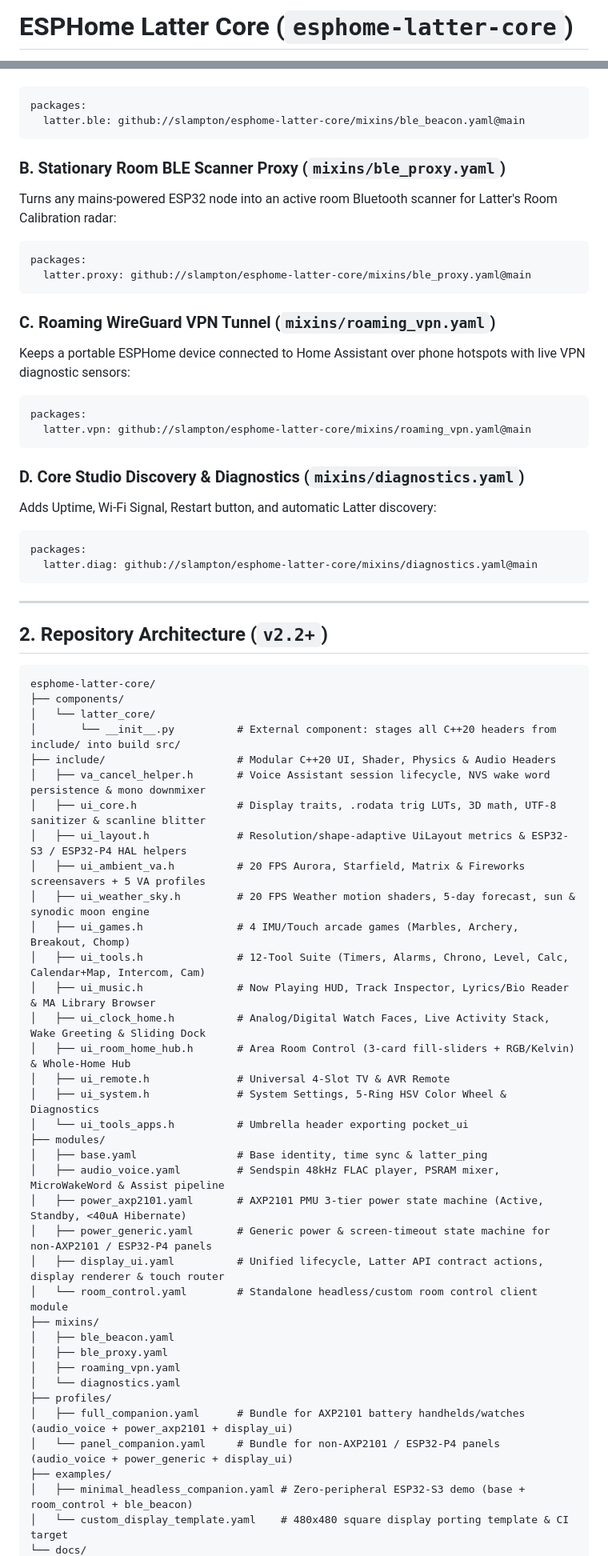
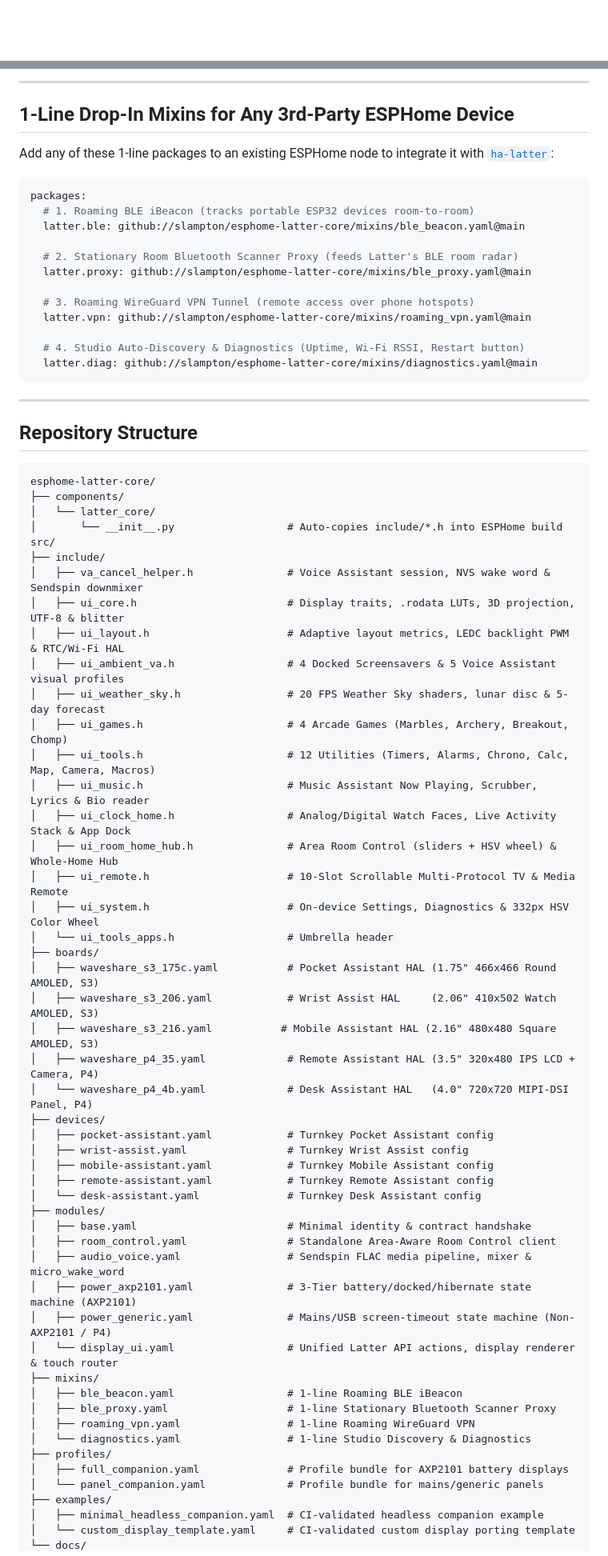
Before and after one commit to slampton/esphome-latter-core, a Markdown page: README.md, 2 parts joined by grey strips. Shown at 80% size. Drawn GitHub-style; blank space fills up the shorter version.

Commit message:
Update README & docs for unified 5-device catalog (remove standalone wrist-assist links)

````diff
--- a/README.md
+++ b/README.md
@@ -1,2 +1,2 @@
-# ESPHome Latter Core (`esphome-latter-core`)
+<div align="center">
 
@@ -47,68 +144,75 @@ Broadcasts a calibrated iBeacon (`504F434B-4554-4153-5354-000000000210`) + expos
+---
+
+## 1-Line Drop-In Mixins for Any 3rd-Party ESPHome Device
+
+Add any of these 1-line packages to an existing ESPHome node to integrate it with [`ha-latter`](https://github.com/slampton/ha-latter):
+
 ```yaml
 packages:
+  # 1. Roaming BLE iBeacon (tracks portable ESP32 devices room-to-room)
   latter.ble: github://slampton/esphome-latter-core/mixins/ble_beacon.yaml@main
-```
 
-### B. Stationary Room BLE Scanner Proxy (`mixins/ble_proxy.yaml`)
-Turns any mains-powered ESP32 node into an active room Bluetooth scanner for Latter's Room Calibration radar:
-```yaml
-packages:
+  # 2. Stationary Room Bluetooth Scanner Proxy (feeds Latter's BLE room radar)
   latter.proxy: github://slampton/esphome-latter-core/mixins/ble_proxy.yaml@main
-```
 
-### C. Roaming WireGuard VPN Tunnel (`mixins/roaming_vpn.yaml`)
-Keeps a portable ESPHome device connected to Home Assistant over phone hotspots with live VPN diagnostic sensors:
-```yaml
-packages:
+  # 3. Roaming WireGuard VPN Tunnel (remote access over phone hotspots)
   latter.vpn: github://slampton/esphome-latter-core/mixins/roaming_vpn.yaml@main
-```
 
-### D. Core Studio Discovery & Diagnostics (`mixins/diagnostics.yaml`)
-Adds Uptime, Wi-Fi Signal, Restart button, and automatic Latter discovery:
-```yaml
-packages:
+  # 4. Studio Auto-Discovery & Diagnostics (Uptime, Wi-Fi RSSI, Restart button)
   latter.diag: github://slampton/esphome-latter-core/mixins/diagnostics.yaml@main
 ```
 
 ---
 
-## 2. Repository Architecture (`v2.2+`)
+## Repository Structure
 
 ```text
 esphome-latter-core/
 ├── components/
 │   └── latter_core/
-│       └── __init__.py          # External component: stages all C++20 headers from include/ into build src/
-├── include/                     # Modular C++20 UI, Shader, Physics & Audio Headers
-│   ├── va_cancel_helper.h       # Voice Assistant session lifecycle, NVS wake word persistence & mono downmixer
-│   ├── ui_core.h                # Display traits, .rodata trig LUTs, 3D math, UTF-8 sanitizer & scanline blitter
-│   ├── ui_layout.h              # Resolution/shape-adaptive UiLayout metrics & ESP32-S3 / ESP32-P4 HAL helpers
-│   ├── ui_ambient_va.h          # 20 FPS Aurora, Starfield, Matrix & Fireworks screensavers + 5 VA profiles
-│   ├── ui_weather_sky.h         # 20 FPS Weather motion shaders, 5-day forecast, sun & synodic moon engine
-│   ├── ui_games.h               # 4 IMU/Touch arcade games (Marbles, Archery, Breakout, Chomp)
-│   ├── ui_tools.h               # 12-Tool Suite (Timers, Alarms, Chrono, Level, Calc, Calendar+Map, Intercom, Cam)
-│   ├── ui_music.h               # Now Playing HUD, Track Inspector, Lyrics/Bio Reader & MA Library Browser
-│   ├── ui_clock_home.h          # Analog/Digital Watch Faces, Live Activity Stack, Wake Greeting & Sliding Dock
-│   ├── ui_room_home_hub.h       # Area Room Control (3-card fill-sliders + RGB/Kelvin) & Whole-Home Hub
-│   ├── ui_remote.h              # Universal 4-Slot TV & AVR Remote
-│   ├── ui_system.h              # System Settings, 5-Ring HSV Color Wheel & Diagnostics
-│   └── ui_tools_apps.h          # Umbrella header exporting pocket_ui
+│       └── __init__.py                  # Auto-copies include/*.h into ESPHome build src/
+├── include/
+│   ├── va_cancel_helper.h               # Voice Assistant session, NVS wake word & Sendspin downmixer
+│   ├── ui_core.h                        # Display traits, .rodata LUTs, 3D projection, UTF-8 & blitter
+│   ├── ui_layout.h                      # Adaptive layout metrics, LEDC backlight PWM & RTC/Wi-Fi HAL
+│   ├── ui_ambient_va.h                  # 4 Docked Screensavers & 5 Voice Assistant visual profiles
+│   ├── ui_weather_sky.h                 # 20 FPS Weather Sky shaders, lunar disc & 5-day forecast
+│   ├── ui_games.h                       # 4 Arcade Games (Marbles, Archery, Breakout, Chomp)
+│   ├── ui_tools.h                       # 12 Utilities (Timers, Alarms, Chrono, Calc, Map, Camera, Macros)
+│   ├── ui_music.h                       # Music Assistant Now Playing, Scrubber, Lyrics & Bio reader
+│   ├── ui_clock_home.h                  # Analog/Digital Watch Faces, Live Activity Stack & App Dock
+│   ├── ui_room_home_hub.h               # Area Room Control (sliders + HSV wheel) & Whole-Home Hub
+│   ├── ui_remote.h                      # 10-Slot Scrollable Multi-Protocol TV & Media Remote
+│   ├── ui_system.h                      # On-device Settings, Diagnostics & 332px HSV Color Wheel
+│   └── ui_tools_apps.h                  # Umbrella header
+├── boards/
+│   ├── waveshare_s3_175c.yaml           # Pocket Assistant HAL (1.75" 466x466 Round AMOLED, S3)
+│   ├── waveshare_s3_206.yaml            # Wrist Assist HAL     (2.06" 410x502 Watch AMOLED, S3)
+│   ├── waveshare_s3_216.yaml           # Mobile Assistant HAL (2.16" 480x480 Square AMOLED, S3)
+│   ├── waveshare_p4_35.yaml             # Remote Assistant HAL (3.5" 320x480 IPS LCD + Camera, P4)
+│   └── waveshare_p4_4b.yaml             # Desk Assistant HAL   (4.0" 720x720 MIPI-DSI Panel, P4)
+├── devices/
+│   ├── pocket-assistant.yaml            # Turnkey Pocket Assistant config
+│   ├── wrist-assist.yaml                # Turnkey Wrist Assist config
+│   ├── mobile-assistant.yaml            # Turnkey Mobile Assistant config
+│   ├── remote-assistant.yaml            # Turnkey Remote Assistant config
+│   └── desk-assistant.yaml              # Turnkey Desk Assistant config
 ├── modules/
-│   ├── base.yaml                # Base identity, time sync & latter_ping
-│   ├── audio_voice.yaml         # Sendspin 48kHz FLAC player, PSRAM mixer, MicroWakeWord & Assist pipeline
-│   ├── power_axp2101.yaml       # AXP2101 PMU 3-tier power state machine (Active, Standby, <40uA Hibernate)
-│   ├── power_generic.yaml       # Generic power & screen-timeout state machine for non-AXP2101 / ESP32-P4 panels
-│   ├── display_ui.yaml          # Unified lifecycle, Latter API contract actions, display renderer & touch router
-│   └── room_control.yaml        # Standalone headless/custom room control client module
+│   ├── base.yaml                        # Minimal identity & contract handshake
+│   ├── room_control.yaml                # Standalone Area-Aware Room Control client
+│   ├── audio_voice.yaml                 # Sendspin FLAC media pipeline, mixer & micro_wake_word
+│   ├── power_axp2101.yaml               # 3-Tier battery/docked/hibernate state machine (AXP2101)
+│   ├── power_generic.yaml               # Mains/USB screen-timeout state machine (Non-AXP2101 / P4)
+│   └── display_ui.yaml                  # Unified Latter API actions, display renderer & touch router
 ├── mixins/
-│   ├── ble_beacon.yaml
-│   ├── ble_proxy.yaml
-│   ├── roaming_vpn.yaml
-│   └── diagnostics.yaml
+│   ├── ble_beacon.yaml                  # 1-line Roaming BLE iBeacon
+│   ├── ble_proxy.yaml                   # 1-line Stationary Bluetooth Scanner Proxy
+│   ├── roaming_vpn.yaml                 # 1-line Roaming WireGuard VPN
+│   └── diagnostics.yaml                 # 1-line Studio Discovery & Diagnostics
 ├── profiles/
-│   ├── full_companion.yaml      # Bundle for AXP2101 battery handhelds/watches (audio_voice + power_axp2101 + display_ui)
-│   └── panel_companion.yaml     # Bundle for non-AXP2101 / ESP32-P4 panels (audio_voice + power_generic + display_ui)
+│   ├── full_companion.yaml              # Profile bundle for AXP2101 battery displays
+│   └── panel_companion.yaml             # Profile bundle for mains/generic panels
 ├── examples/
-│   ├── minimal_headless_companion.yaml # Zero-peripheral ESP32-S3 demo (base + room_control + ble_beacon)
-│   └── custom_display_template.yaml    # 480x480 square display porting template & CI target
+│   ├── minimal_headless_companion.yaml  # CI-validated headless companion example
+│   └── custom_display_template.yaml     # CI-validated custom display porting template
 └── docs/
````
Also changed, not shown: other parts of README.md (+129 -47 lines).
